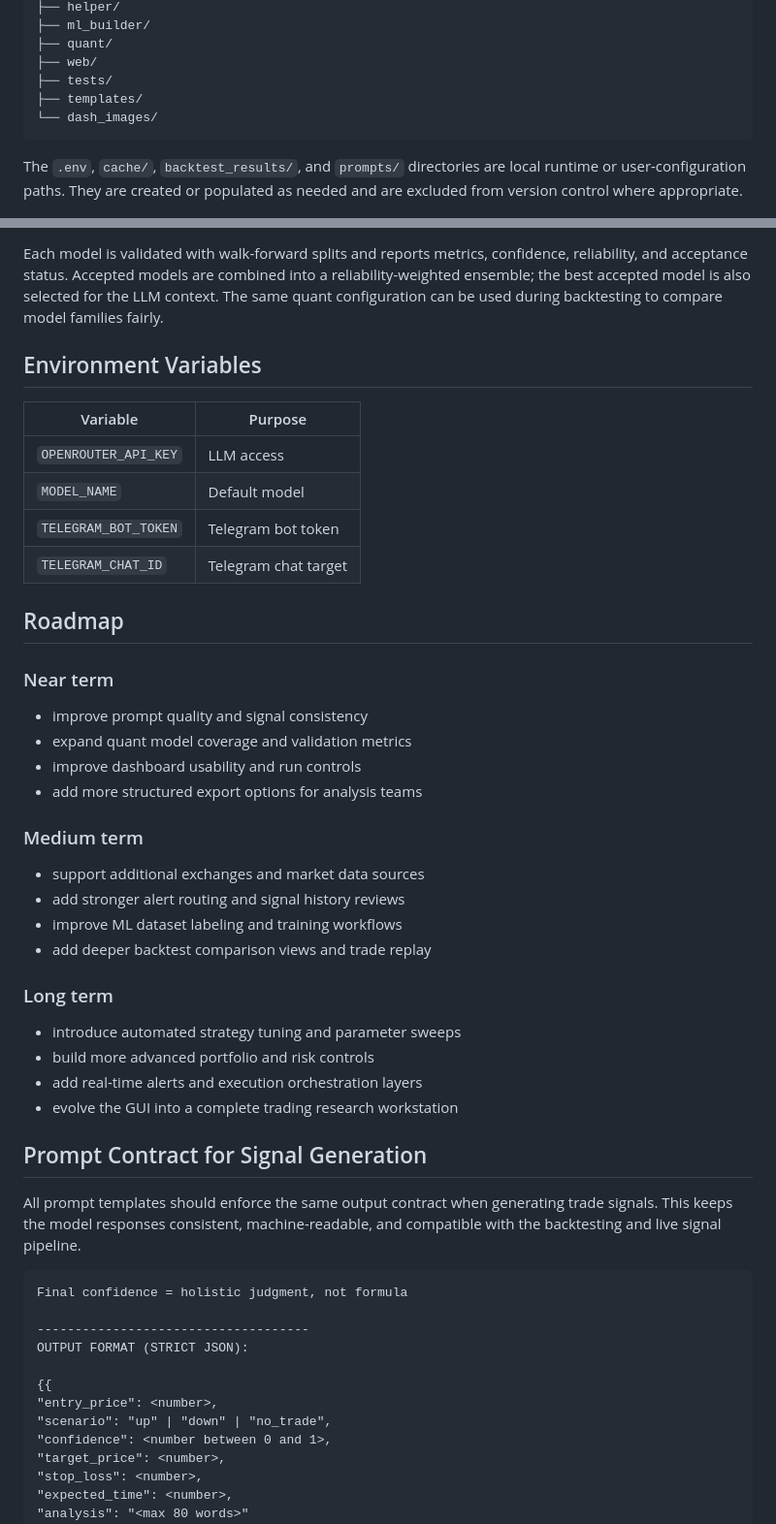
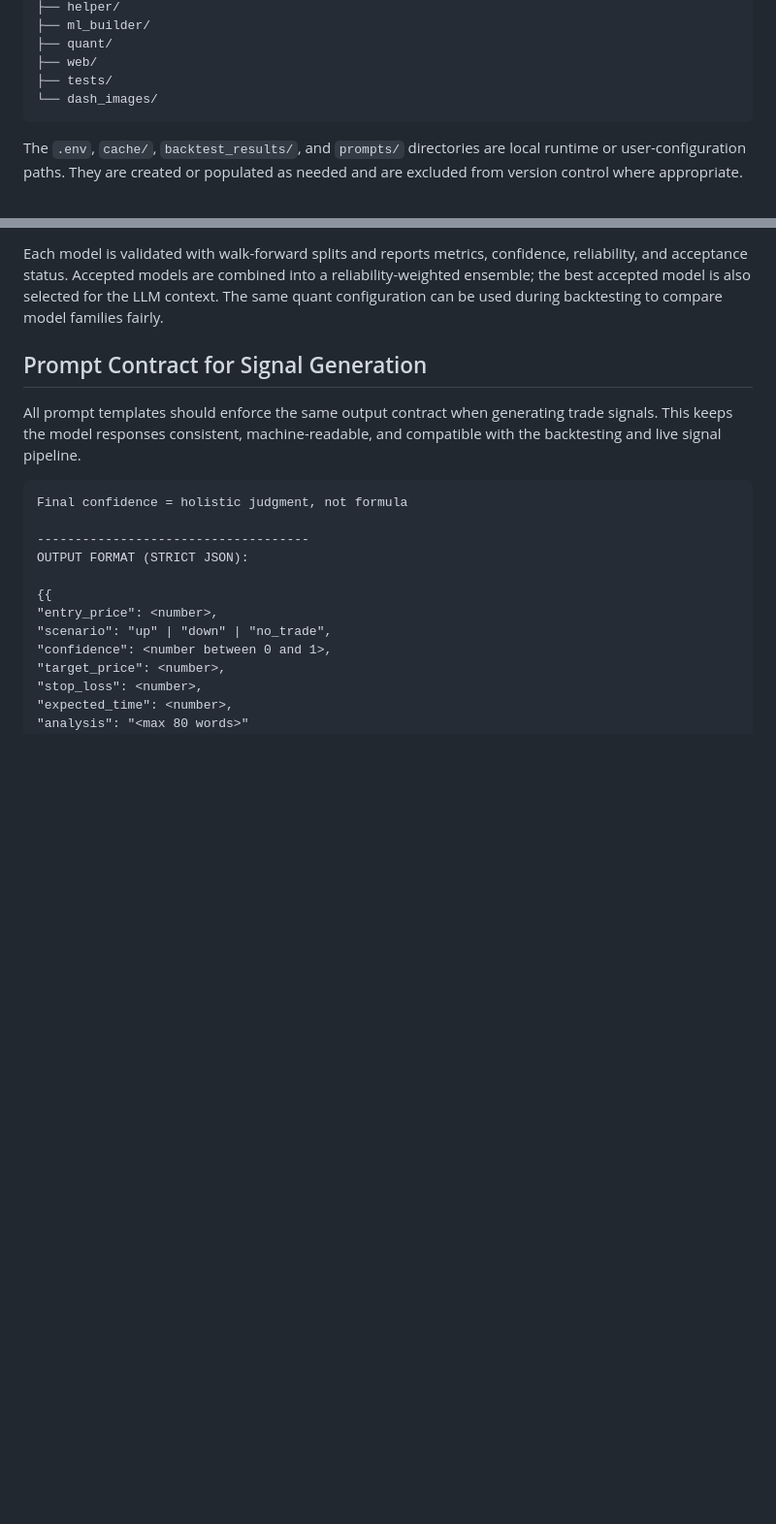
Before and after one commit to haidarali0/Trading-Signal-Server, a Markdown page: README.md, 2 parts joined by grey strips. Shown at 97% size. GitHub-like rendering; blank space fills up the shorter version.

Commit message:
Update README by removing sections on environment vars and roadmap
Removed environment variables and roadmap sections from README.

````diff
--- a/README.md
+++ b/README.md
@@ -212,7 +212,6 @@ Trading-Signal-Server/
 ├── quant/
 ├── web/
 ├── tests/
-├── templates/
 └── dash_images/
 ```
 
@@ -324,34 +323,7 @@ Supported regression models include `random_forest`, `extra_trees`, `gradient_bo
 
 Each model is validated with walk-forward splits and reports metrics, confidence, reliability, and acceptance status. Accepted models are combined into a reliability-weighted ensemble; the best accepted model is also selected for the LLM context. The same quant configuration can be used during backtesting to compare model families fairly.
 
-## Environment Variables
 
-| Variable | Purpose |
-| --- | --- |
-| `OPENROUTER_API_KEY` | LLM access |
-| `MODEL_NAME` | Default model |
-| `TELEGRAM_BOT_TOKEN` | Telegram bot token |
-| `TELEGRAM_CHAT_ID` | Telegram chat target |
-
-## Roadmap
-
-### Near term
-- improve prompt quality and signal consistency
-- expand quant model coverage and validation metrics
-- improve dashboard usability and run controls
-- add more structured export options for analysis teams
-
-### Medium term
-- support additional exchanges and market data sources
-- add stronger alert routing and signal history reviews
-- improve ML dataset labeling and training workflows
-- add deeper backtest comparison views and trade replay
-
-### Long term
-- introduce automated strategy tuning and parameter sweeps
-- build more advanced portfolio and risk controls
-- add real-time alerts and execution orchestration layers
-- evolve the GUI into a complete trading research workstation
 
 ## Prompt Contract for Signal Generation
 
````
